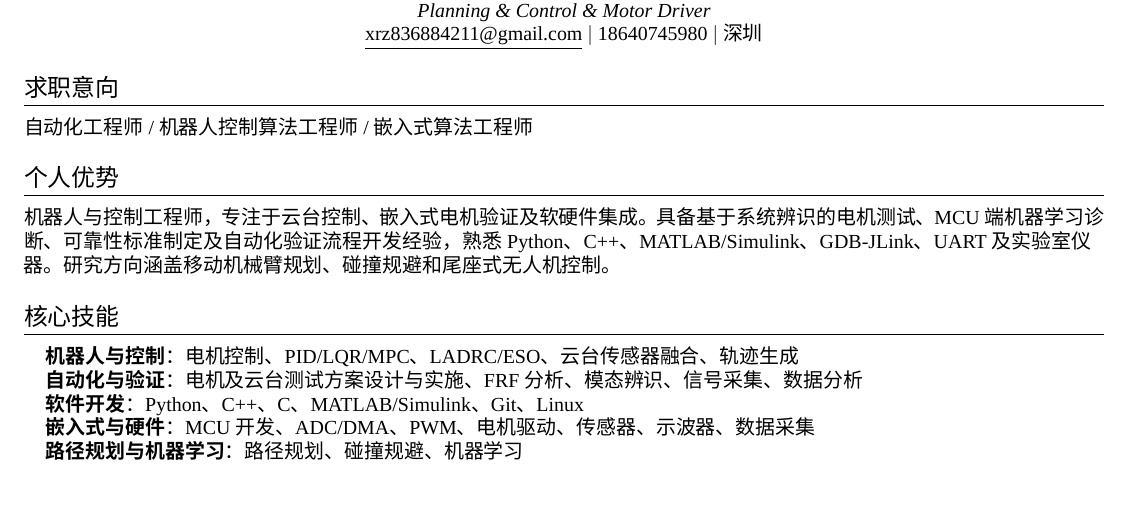
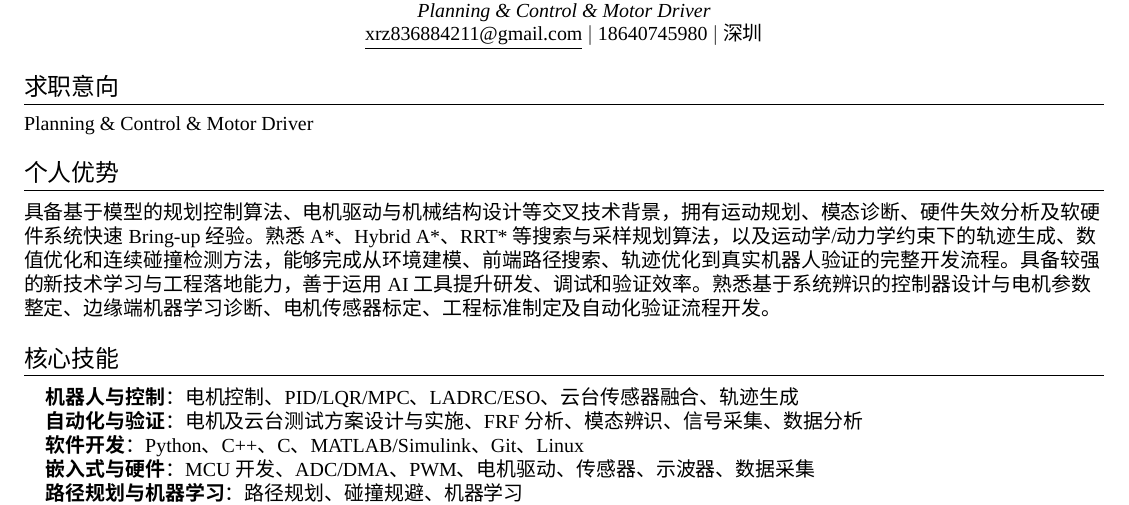
Before and after one commit to 1f-small-Xue-study-today/Knowledge_graph, a LaTeX CV (resume/All_in_one/main_CN.tex): part of page 1 of 2, cut so that both start at the same text. Compiled offline with XeLaTeX; a missing font is replaced by an installed copy or a similar font.

Commit message:
improve the Chinese version

```diff
--- a/resume/All_in_one/main_CN.tex
+++ b/resume/All_in_one/main_CN.tex
@@ -100,12 +100,12 @@
 
 %----------求职意向----------
 \section{求职意向}
-\small{自动化工程师 / 机器人控制算法工程师 / 嵌入式算法工程师}
+\small{Planning \& Control \& Motor Driver}
 
 %----------个人优势----------
 \section{个人优势}
 \small{
-机器人与控制工程师，专注于云台控制、嵌入式电机验证及软硬件集成。具备基于系统辨识的电机测试、MCU 端机器学习诊断、可靠性标准制定及自动化验证流程开发经验，熟悉 Python、C++、MATLAB/Simulink、GDB-JLink、UART 及实验室仪器。研究方向涵盖移动机械臂规划、碰撞规避和尾座式无人机控制。
+具备基于模型的规划控制算法、电机驱动与机械结构设计等交叉技术背景，拥有运动规划、模态诊断、硬件失效分析及软硬件系统快速 Bring-up 经验。熟悉 A*、Hybrid A*、RRT* 等搜索与采样规划算法，以及运动学/动力学约束下的轨迹生成、数值优化和连续碰撞检测方法，能够完成从环境建模、前端路径搜索、轨迹优化到真实机器人验证的完整开发流程。具备较强的新技术学习与工程落地能力，善于运用 AI 工具提升研发、调试和验证效率。熟悉基于系统辨识的控制器设计与电机参数整定、边缘端机器学习诊断、电机传感器标定、工程标准制定及自动化验证流程开发。
 }
 
 %----------核心技能----------
```
